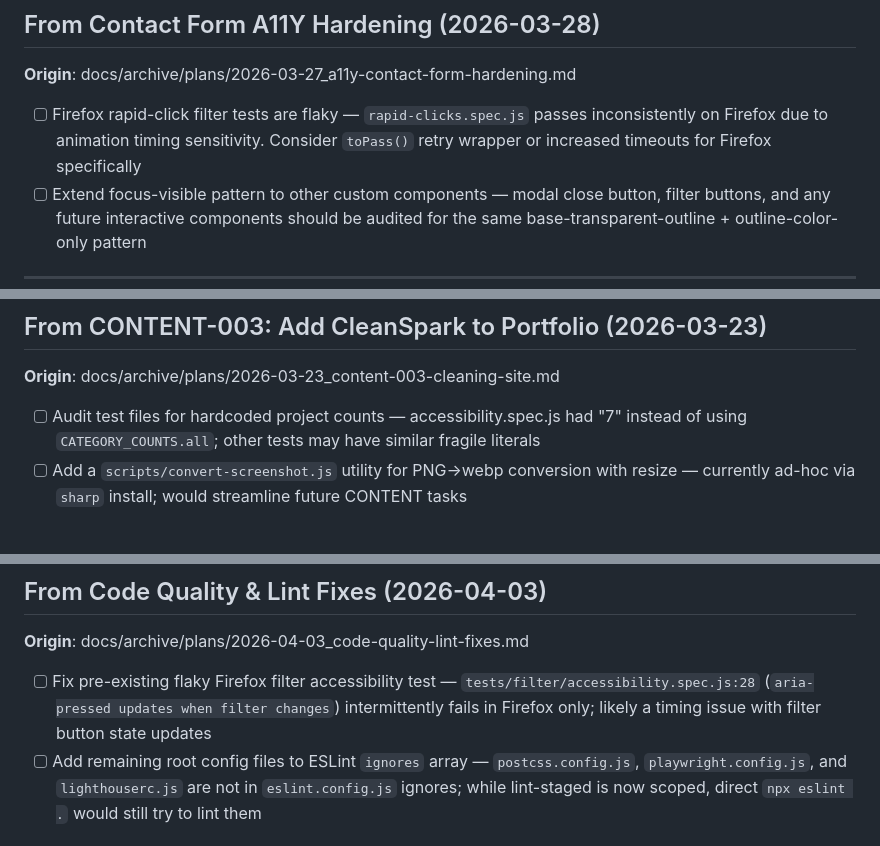
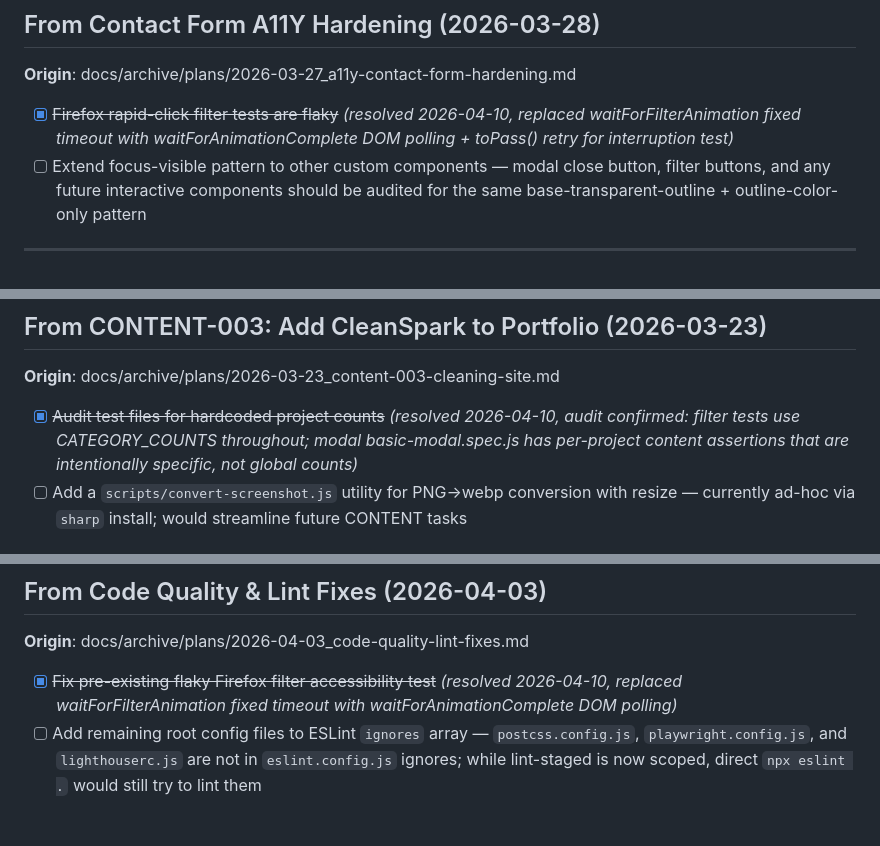
Before and after one commit to GoodAlex223/goodalex223.github.io, a Markdown page: docs/planning/BACKLOG.md, 3 parts joined by grey strips. Drawn GitHub-style.

Commit message:
docs: Close Firefox flaky tests and hardcoded counts backlog items
Co-Authored-By: Claude Opus 4.6 (1M context) <noreply@anthropic.com>

```diff
--- a/docs/planning/BACKLOG.md
+++ b/docs/planning/BACKLOG.md
@@ -693,7 +693,7 @@ _Extracted from implementation plan:_
 ## From Contact Form A11Y Hardening (2026-03-28)
 **Origin**: docs/archive/plans/2026-03-27_a11y-contact-form-hardening.md
 
-- [ ] Firefox rapid-click filter tests are flaky — `rapid-clicks.spec.js` passes inconsistently on Firefox due to animation timing sensitivity. Consider `toPass()` retry wrapper or increased timeouts for Firefox specifically
+- [x] ~~Firefox rapid-click filter tests are flaky~~ *(resolved 2026-04-10, replaced waitForFilterAnimation fixed timeout with waitForAnimationComplete DOM polling + toPass() retry for interruption test)*
 - [ ] Extend focus-visible pattern to other custom components — modal close button, filter buttons, and any future interactive components should be audited for the same base-transparent-outline + outline-color-only pattern
 
 ---
@@ -742,7 +742,7 @@ _Extracted from implementation plan:_
 ## From CONTENT-003: Add CleanSpark to Portfolio (2026-03-23)
 **Origin**: docs/archive/plans/2026-03-23_content-003-cleaning-site.md
 
-- [ ] Audit test files for hardcoded project counts — accessibility.spec.js had "7" instead of using `CATEGORY_COUNTS.all`; other tests may have similar fragile literals
+- [x] ~~Audit test files for hardcoded project counts~~ *(resolved 2026-04-10, audit confirmed: filter tests use CATEGORY_COUNTS throughout; modal basic-modal.spec.js has per-project content assertions that are intentionally specific, not global counts)*
 - [ ] Add a `scripts/convert-screenshot.js` utility for PNG→webp conversion with resize — currently ad-hoc via `sharp` install; would streamline future CONTENT tasks
 
 ### From CONTENT-003 Code Review (2026-03-24)
@@ -781,7 +781,7 @@ _Extracted from implementation plan:_
 ## From Code Quality & Lint Fixes (2026-04-03)
 **Origin**: docs/archive/plans/2026-04-03_code-quality-lint-fixes.md
 
-- [ ] Fix pre-existing flaky Firefox filter accessibility test — `tests/filter/accessibility.spec.js:28` (`aria-pressed updates when filter changes`) intermittently fails in Firefox only; likely a timing issue with filter button state updates
+- [x] ~~Fix pre-existing flaky Firefox filter accessibility test~~ *(resolved 2026-04-10, replaced waitForFilterAnimation fixed timeout with waitForAnimationComplete DOM polling)*
 - [ ] Add remaining root config files to ESLint `ignores` array — `postcss.config.js`, `playwright.config.js`, and `lighthouserc.js` are not in `eslint.config.js` ignores; while lint-staged is now scoped, direct `npx eslint .` would still try to lint them
 
 ### From Code Quality & Lint Fixes Code Review (2026-04-04)
```
